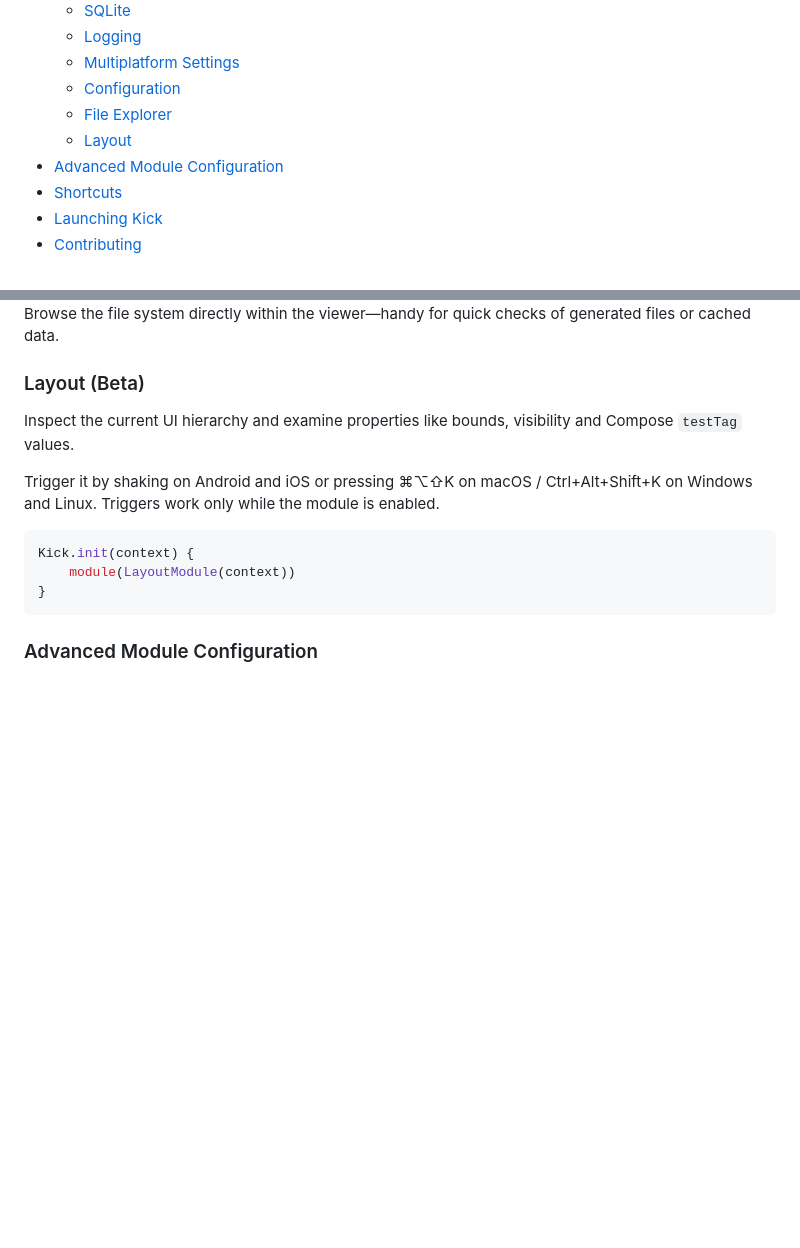
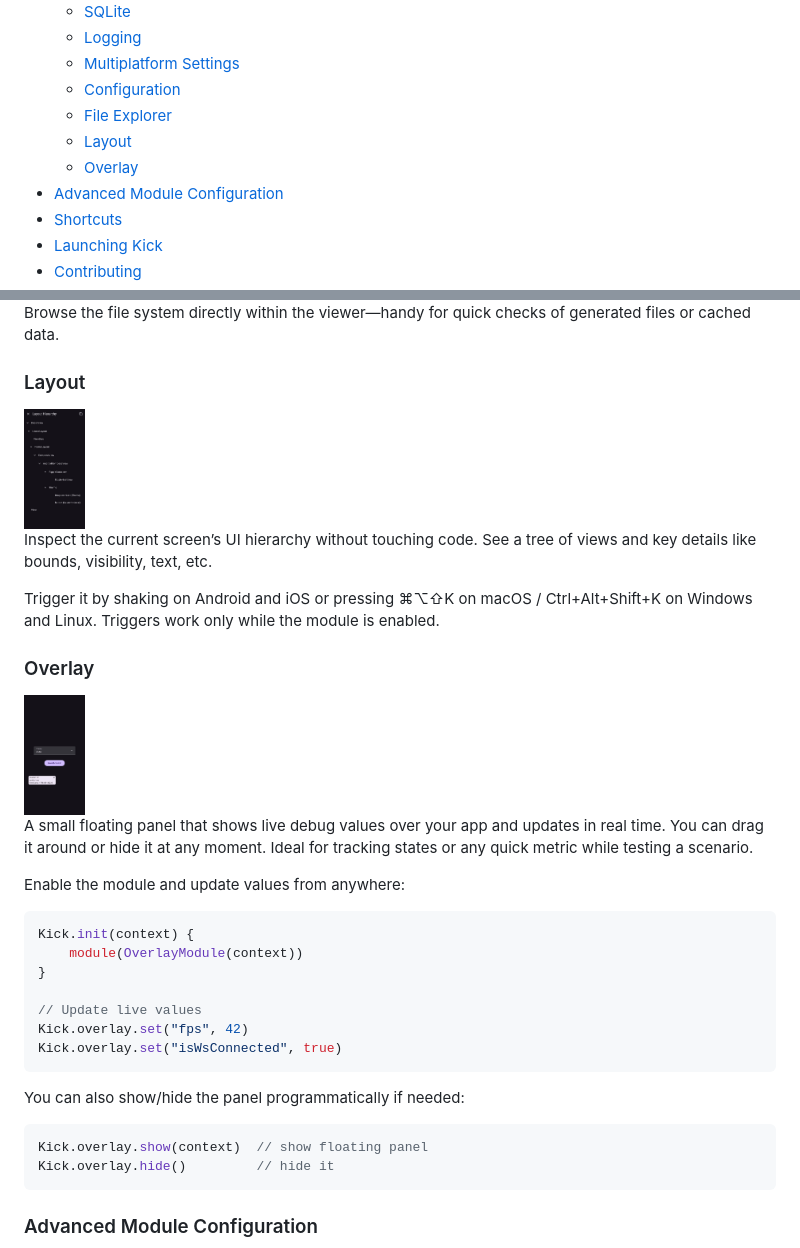
Before and after one commit to bartwell/kick, a Markdown page: README.md, 2 parts joined by grey strips. GitHub-like rendering; pictures changed too: content/screenshots/layout.jpg (added), content/screenshots/overlay.jpg (added); blank space fills up the shorter version.

````diff
--- a/README.md
+++ b/README.md
@@ -20,6 +20,7 @@ Less complexity, faster development, total visibility. That's Kick.
     - [Configuration](#configuration)
     - [File Explorer](#file-explorer)
     - [Layout](#layout)
+    - [Overlay](#overlay)
 - [Advanced Module Configuration](#advanced-module-configuration)
 - [Shortcuts](#shortcuts)
 - [Launching Kick](#launching-kick)
@@ -239,16 +240,41 @@ Kick.configuration.getString("list")
 
 Browse the file system directly within the viewer—handy for quick checks of generated files or cached data.
 
-### Layout (Beta)
+### Layout
 
-Inspect the current UI hierarchy and examine properties like bounds, visibility and Compose `testTag` values.
+<a href="content/screenshots/layout.jpg" target="_blank" rel="noopener noreferrer">
+  <img src="content/screenshots/layout.jpg" alt="" height="120">
+</a>
+
+Inspect the current screen’s UI hierarchy without touching code. See a tree of views and key details like bounds, visibility, text, etc.
 
 Trigger it by shaking on Android and iOS or pressing ⌘⌥⇧K on macOS / Ctrl+Alt+Shift+K on Windows and Linux. Triggers work only while the module is enabled.
 
+### Overlay
+
+<a href="content/screenshots/overlay.jpg" target="_blank" rel="noopener noreferrer">
+  <img src="content/screenshots/overlay.jpg" alt="" height="120">
+</a>
+
+A small floating panel that shows live debug values over your app and updates in real time. You can drag it around or hide it at any moment. Ideal for tracking states or any quick metric while testing a scenario.
+
+Enable the module and update values from anywhere:
+
 ```kotlin
 Kick.init(context) {
-    module(LayoutModule(context))
+    module(OverlayModule(context))
 }
+
+// Update live values
+Kick.overlay.set("fps", 42)
+Kick.overlay.set("isWsConnected", true)
+```
+
+You can also show/hide the panel programmatically if needed:
+
+```kotlin
+Kick.overlay.show(context)  // show floating panel
+Kick.overlay.hide()         // hide it
 ```
 
 ### Advanced Module Configuration
````
Also changed, not shown: 2 other files.
